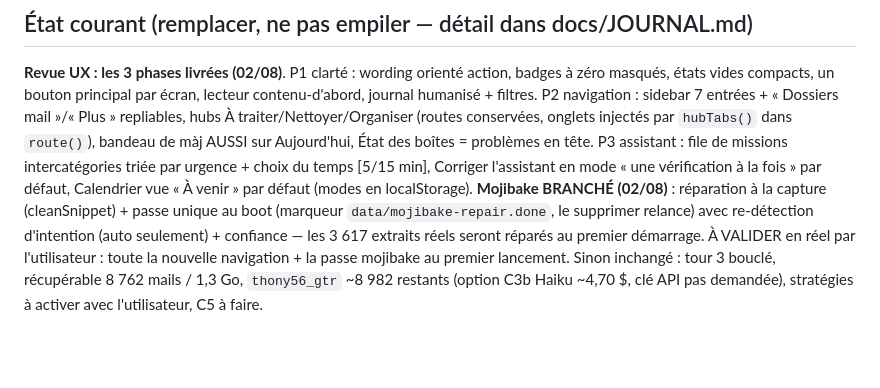
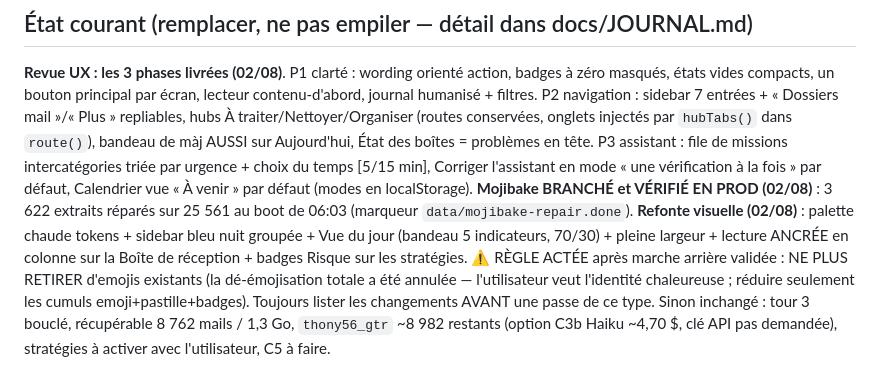
Before and after one commit to thonyAGP/Boxmail_cleaning, a Markdown page: CLAUDE.md, the part around the change. Rendered like a GitHub page; blank space fills up the shorter version.

```diff
--- a/CLAUDE.md
+++ b/CLAUDE.md
@@ -142,12 +142,16 @@ par `hubTabs()` dans `route()`), bandeau de màj AUSSI sur Aujourd'hui,
 intercatégories triée par urgence + choix du temps [5/15 min], Corriger
 l'assistant en mode « une vérification à la fois » par défaut,
 Calendrier vue « À venir » par défaut (modes en localStorage).
-**Mojibake BRANCHÉ (02/08)** : réparation à la capture (cleanSnippet) +
-passe unique au boot (marqueur `data/mojibake-repair.done`, le supprimer
-relance) avec re-détection d'intention (auto seulement) + confiance —
-les 3 617 extraits réels seront réparés au premier démarrage.
-À VALIDER en réel par l'utilisateur : toute la nouvelle navigation + la
-passe mojibake au premier lancement. Sinon inchangé : tour 3 bouclé,
-récupérable 8 762 mails / 1,3 Go, `thony56_gtr` ~8 982 restants (option
-C3b Haiku ~4,70 $, clé API pas demandée), stratégies à activer avec
-l'utilisateur, C5 à faire.
+**Mojibake BRANCHÉ et VÉRIFIÉ EN PROD (02/08)** : 3 622 extraits réparés
+sur 25 561 au boot de 06:03 (marqueur `data/mojibake-repair.done`).
+**Refonte visuelle (02/08)** : palette chaude tokens + sidebar bleu nuit
+groupée + Vue du jour (bandeau 5 indicateurs, 70/30) + pleine largeur +
+lecture ANCRÉE en colonne sur la Boîte de réception + badges Risque sur
+les stratégies. ⚠️ RÈGLE ACTÉE après marche arrière validée : NE PLUS
+RETIRER d'emojis existants (la dé-émojisation totale a été annulée —
+l'utilisateur veut l'identité chaleureuse ; réduire seulement les
+cumuls emoji+pastille+badges). Toujours lister les changements AVANT
+une passe de ce type. Sinon inchangé : tour 3 bouclé, récupérable 8 762
+mails / 1,3 Go, `thony56_gtr` ~8 982 restants (option C3b Haiku ~4,70 $,
+clé API pas demandée), stratégies à activer avec l'utilisateur, C5 à
+faire.
```
Also changed, not shown: docs/JOURNAL.md (+28 -0 lines).
